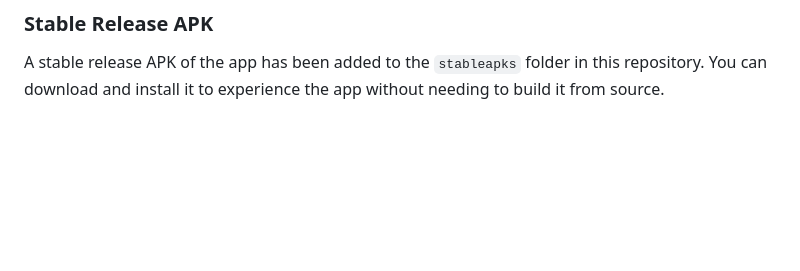
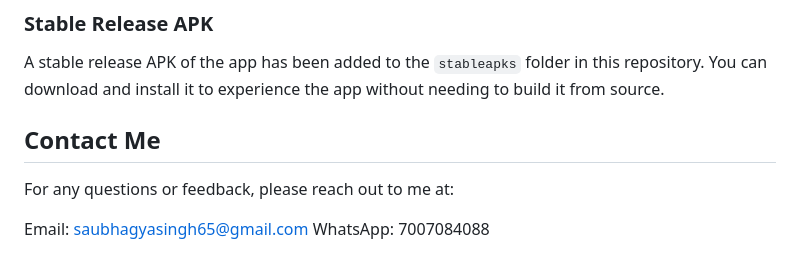
Before and after one commit to anshumandas/get-flutter-fire, a Markdown page: README.md, the part around the change. GitHub-like rendering; blank space fills up the shorter version.

```diff
--- a/README.md
+++ b/README.md
@@ -65,3 +65,9 @@ This project was developed using the following tools and versions:
 ### Stable Release APK
 
 A stable release APK of the app has been added to the `stableapks` folder in this repository. You can download and install it to experience the app without needing to build it from source.
+
+## Contact Me
+For any questions or feedback, please reach out to me at:
+
+Email: saubhagyasingh65@gmail.com
+WhatsApp: 7007084088
```
